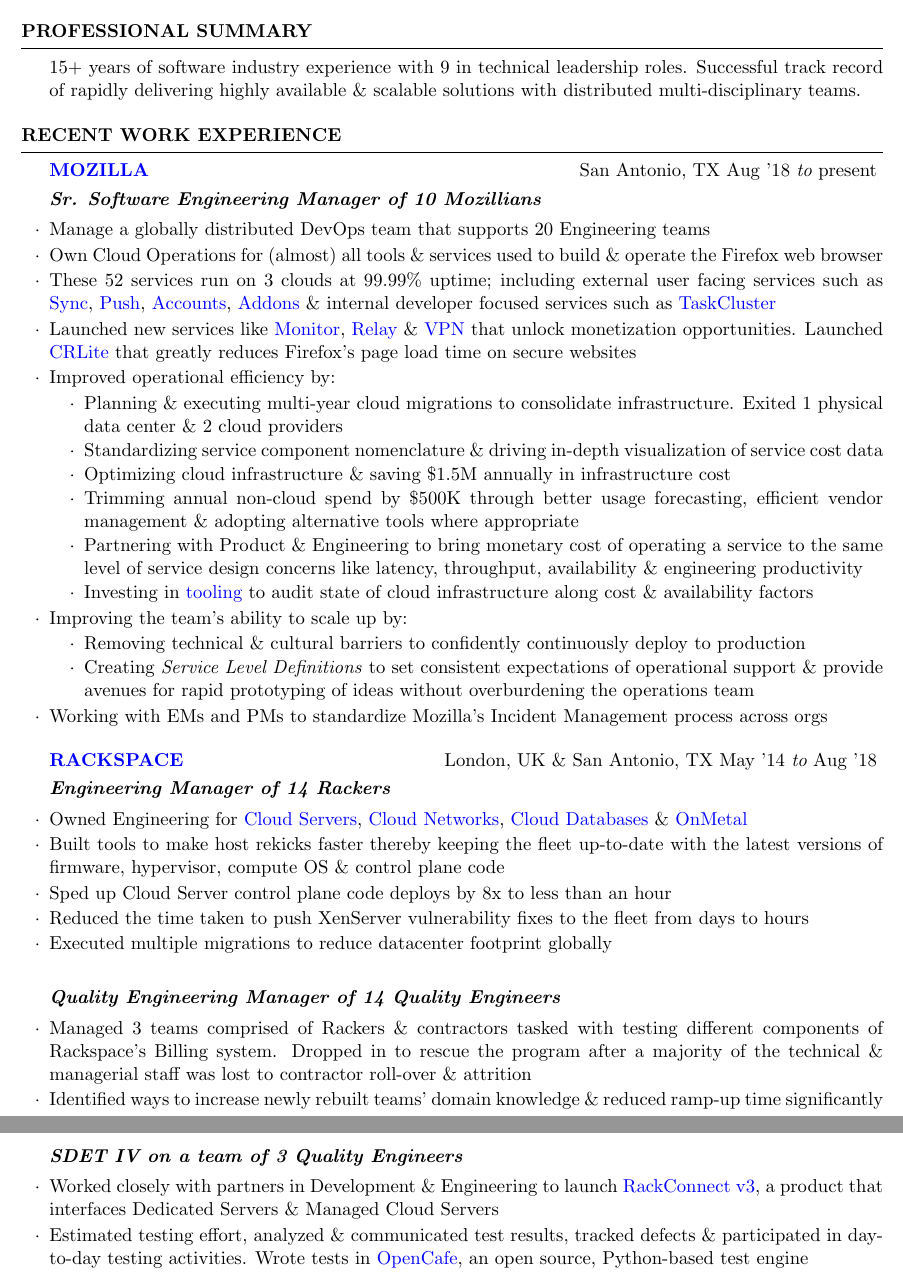
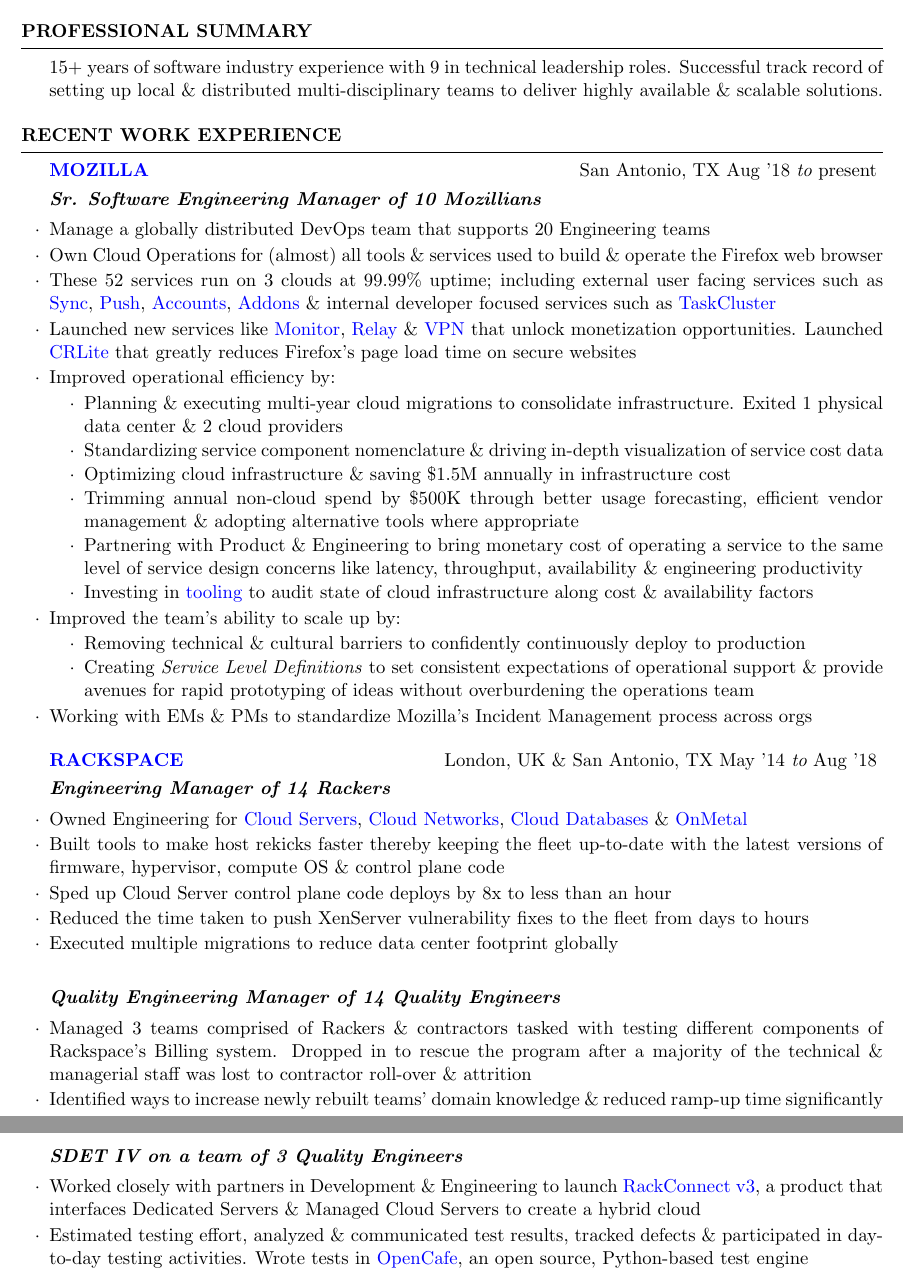
Before and after one commit to habib/resume, a LaTeX CV (Habibullah_resume.tex): two parts of pages 1 and 2 of 2, joined at a grey line, cut so that both start at the same text. Compiled offline with pdfLaTeX.

Commit message:
Incorporating feedback from folks

```diff
--- a/Habibullah_resume.tex
+++ b/Habibullah_resume.tex
@@ -41,7 +41,10 @@
 %       PROFESSIONAL SUMMARY
 %----------------------------------------------------------------------------------------
 \begin{rSection}{Professional Summary}
-15+ years of software industry experience with 9 in technical leadership roles. Successful track record of rapidly delivering highly available \& scalable solutions with distributed multi-disciplinary teams.
+  15+ years of software industry experience with 9 in technical leadership roles. Successful track record of setting up local \& distributed multi-disciplinary teams to deliver highly available \& scalable solutions.
+  %Successful track record of rapidly delivering highly available \& scalable solutions with distributed multi-disciplinary teams.
+
+
 \end{rSection}
 %----------------------------------------------------------------------------------------
 
@@ -70,14 +73,14 @@
     \item[$\cdot$] Partnering with Product \& Engineering to bring monetary cost of operating a service to the same level of service design concerns like latency, throughput, availability \& engineering productivity
     \item[$\cdot$] Investing in \href{https://github.com/mozilla/frost}{tooling} to audit state of cloud infrastructure along cost \& availability factors
     \end{itemize}
-  \item Improving the team's ability to scale up by:
+  \item Improved the team's ability to scale up by:
      \vspace{-0.5em}
     \begin{itemize} \itemsep0.5pt \parskip0pt
 %%  \item[$\cdot$] Modernizing operational tooling: From Puppet \& CloudFormation to Terraform
   \item[$\cdot$] Removing technical \& cultural barriers to confidently continuously deploy to production
   \item[$\cdot$] Creating \textit{Service Level Definitions} to set consistent expectations of operational support \& provide avenues for rapid prototyping of ideas without overburdening the operations team
         \end{itemize}
-  \item Working with EMs and PMs to standardize Mozilla's Incident Management process across orgs
+  \item Working with EMs \& PMs to standardize Mozilla's Incident Management process across orgs
 \end{rSubsection}
 
 
@@ -97,7 +100,7 @@
     \item Built tools to make host rekicks faster thereby keeping the fleet up-to-date with the latest versions of firmware, hypervisor, compute OS \& control plane code
     \item Sped up Cloud Server control plane code deploys by 8x to less than an hour
     \item Reduced the time taken to push XenServer vulnerability fixes to the fleet from days to hours
-    \item Executed multiple migrations to reduce datacenter footprint globally
+    \item Executed multiple migrations to reduce data center footprint globally
 
 \end{rSubsection}\vspace{-1em}
 
@@ -137,7 +140,7 @@
   \begin{rSubsection}{}{}{}{}
 {SDET IV on a team of 3 Quality Engineers}
 
-\item Worked closely with partners in Development \& Engineering to launch \href{https://support.rackspace.com/how-to/introducing-rackconnect-v30/}{RackConnect v3}, a product that interfaces Dedicated Servers \& Managed Cloud Servers
+\item Worked closely with partners in Development \& Engineering to launch \href{https://support.rackspace.com/how-to/introducing-rackconnect-v30/}{RackConnect v3}, a product that interfaces Dedicated Servers \& Managed Cloud Servers to create a hybrid cloud
 \item Estimated testing effort, analyzed \& communicated test results, tracked defects \& participated in day-to-day testing activities. Wrote tests in \href{https://github.com/CafeHub/opencafe}{OpenCafe}, an open source, Python-based test engine
 
 \end{rSubsection}
```
